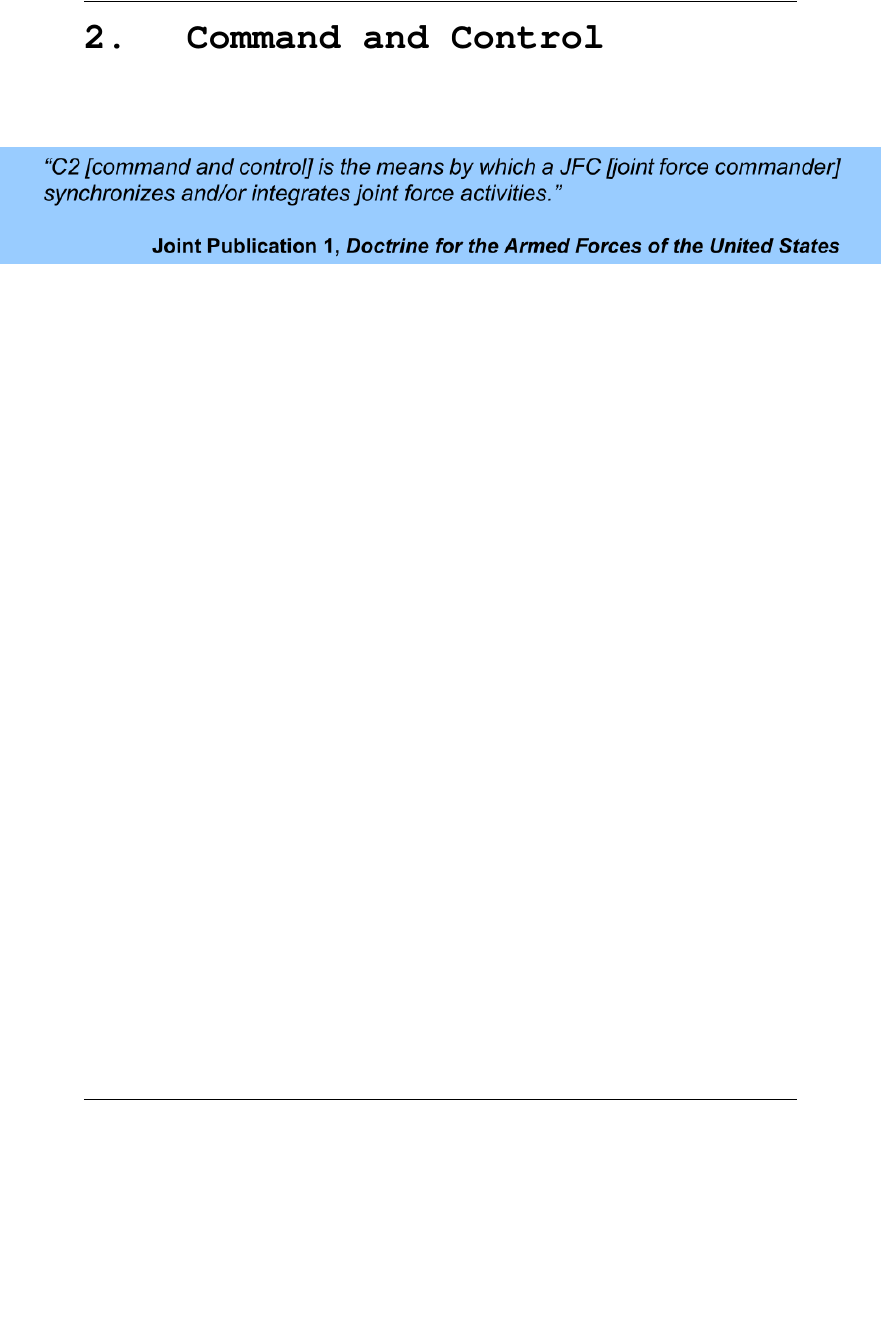
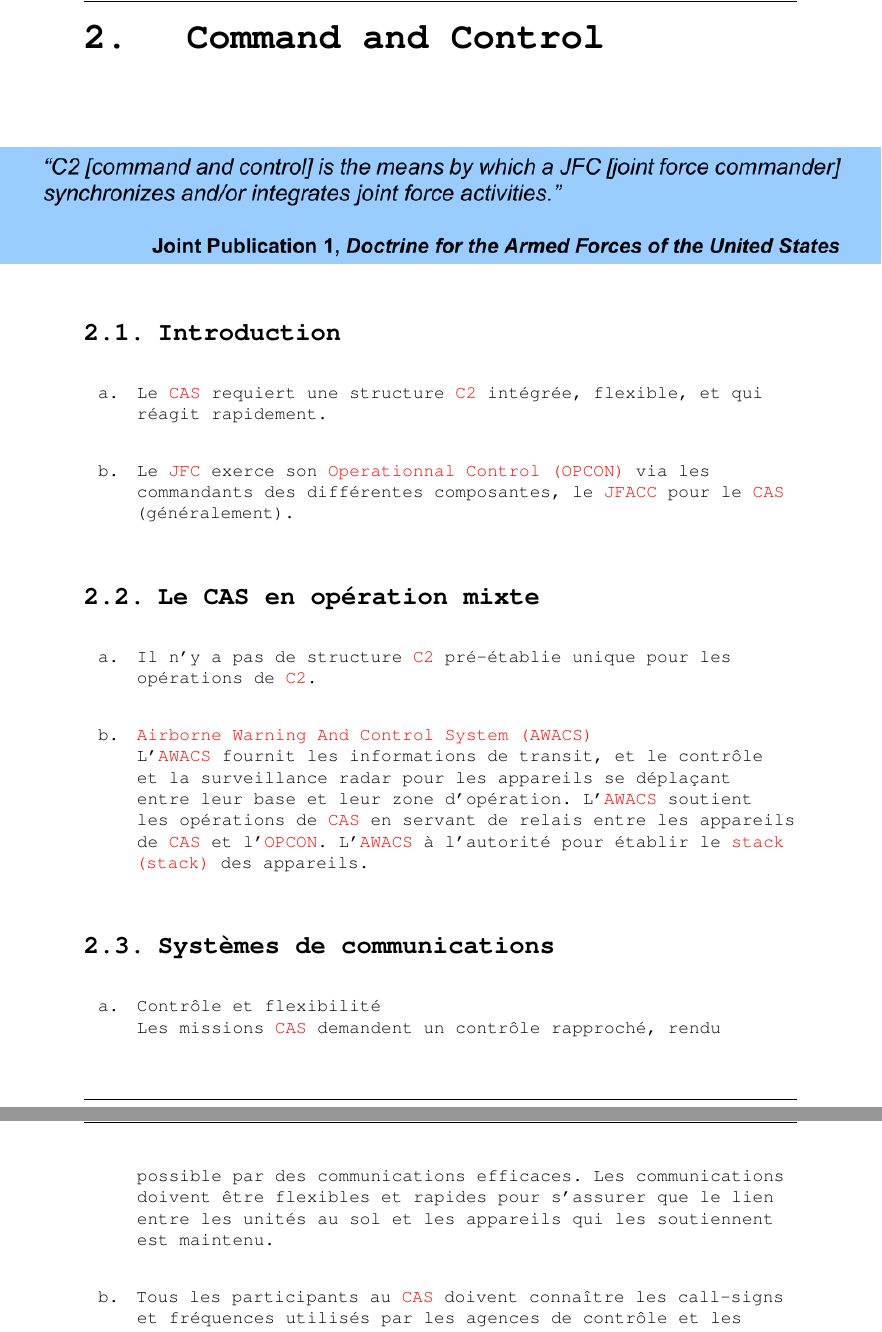
Before and after one commit to 132nd-etcher/CAS-manual_FR, a LaTeX document (main.tex, which reads chapters/2-commandandcontrol.tex): part of page 18 of 54 before the commit and two parts of pages 18 and 19 of 50 after it, the two joined at a grey line, cut so that both start at the same text, the shorter picture padded with empty space. Compiled offline with pdfLaTeX.

Commit message:
finished chapter 2

```diff
--- a/chapters/2-commandandcontrol.tex
+++ b/chapters/2-commandandcontrol.tex
@@ -1,5 +1,29 @@
 \chapter{Command and Control}
 
 \begin{center}
-    \makebox[\textwidth]{\includegraphics[width=\paperwidth]{quote3.png}}
+    \makebox[\textwidth]{\includegraphics[width=\paperwidth]{quote2.png}}
 \end{center}
+
+\section{Introduction}
+
+\e
+	\item Le \gls{cas} requiert une structure \gls{cc} intégrée, flexible, et qui réagit rapidement.
+
+	\item Le \gls{jfc} exerce son \gls{opcon} via les commandants des différentes composantes, le \gls{jfacc} pour le \gls{cas} (généralement).
+\ed
+
+\section{Le CAS en opération mixte}
+
+\e
+	\item Il n'y a pas de structure \gls{cc} pré-établie unique pour les opérations de \gls{cc}.
+	\item \gls{awacs} \\
+	L'\gls{awacs} fournit les informations de transit, et le contrôle et la surveillance radar pour les appareils se déplaçant entre leur base et leur zone d'opération. L'\gls{awacs} soutient les opérations de \gls{cas} en servant de relais entre les appareils de \gls{cas} et l'\gls{opcon}. L'\gls{awacs} à l'autorité pour établir le \gls{stack} des appareils.
+\ed
+
+\section{Systèmes de communications}
+
+\e
+	\item Contrôle et flexibilité \\
+	Les missions \gls{cas} demandent un contrôle rapproché, rendu possible par des communications efficaces. Les communications doivent être flexibles et rapides pour s'assurer que le lien entre les unités au sol et les appareils qui les soutiennent est maintenu.
+	\item Tous les participants au \gls{cas} doivent connaître les call-signs et fréquences utilisés par les agences de contrôle et les \gls{jtac} qu'ils devront contacter.
+\ed
```
Also changed, not shown: chapters/3-planning.tex (renamed from chapters/planning.tex), images/quote2.png, images/quote3.png, images/quote4.png (added).
